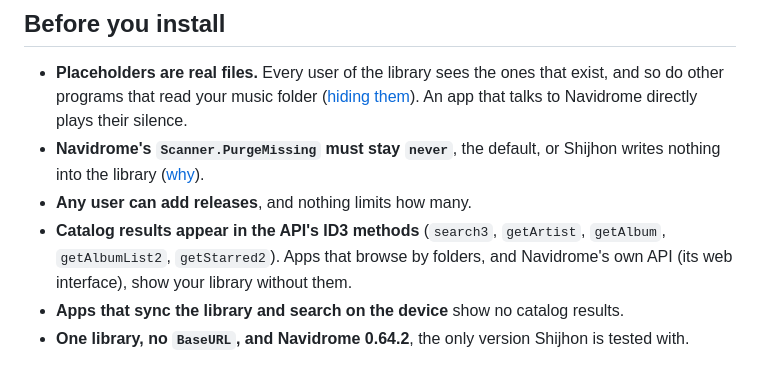
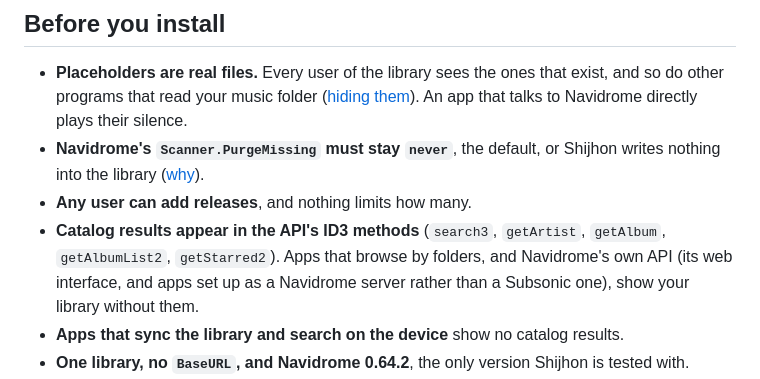
Before and after one commit to Jasshl/shijhon, a Markdown page: docs/known-issues.md, the part around the change. Drawn GitHub-style.

```diff
--- a/docs/known-issues.md
+++ b/docs/known-issues.md
@@ -11,7 +11,8 @@
 - **Any user can add releases**, and nothing limits how many.
 - **Catalog results appear in the API's ID3 methods** (`search3`, `getArtist`,
   `getAlbum`, `getAlbumList2`, `getStarred2`). Apps that browse by folders, and
-  Navidrome's own API (its web interface), show your library without them.
+  Navidrome's own API (its web interface, and apps set up as a Navidrome server rather
+  than a Subsonic one), show your library without them.
 - **Apps that sync the library and search on the device** show no catalog results.
 - **One library, no `BaseURL`, and Navidrome 0.64.2**, the only version Shijhon is
   tested with.
```
Also changed, not shown: README.md (+4 -0 lines), docs/quick-start.md (+7 -4 lines).
